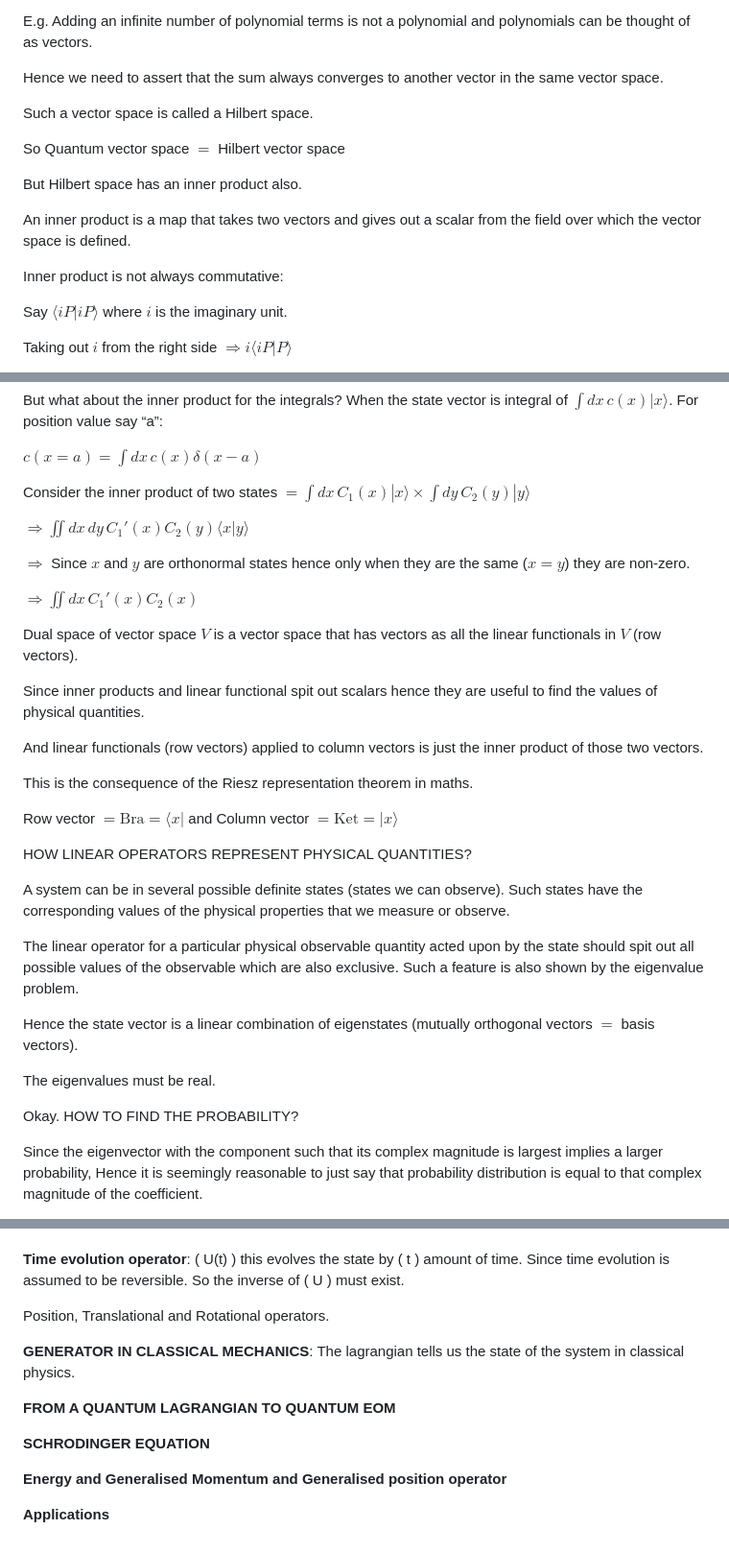
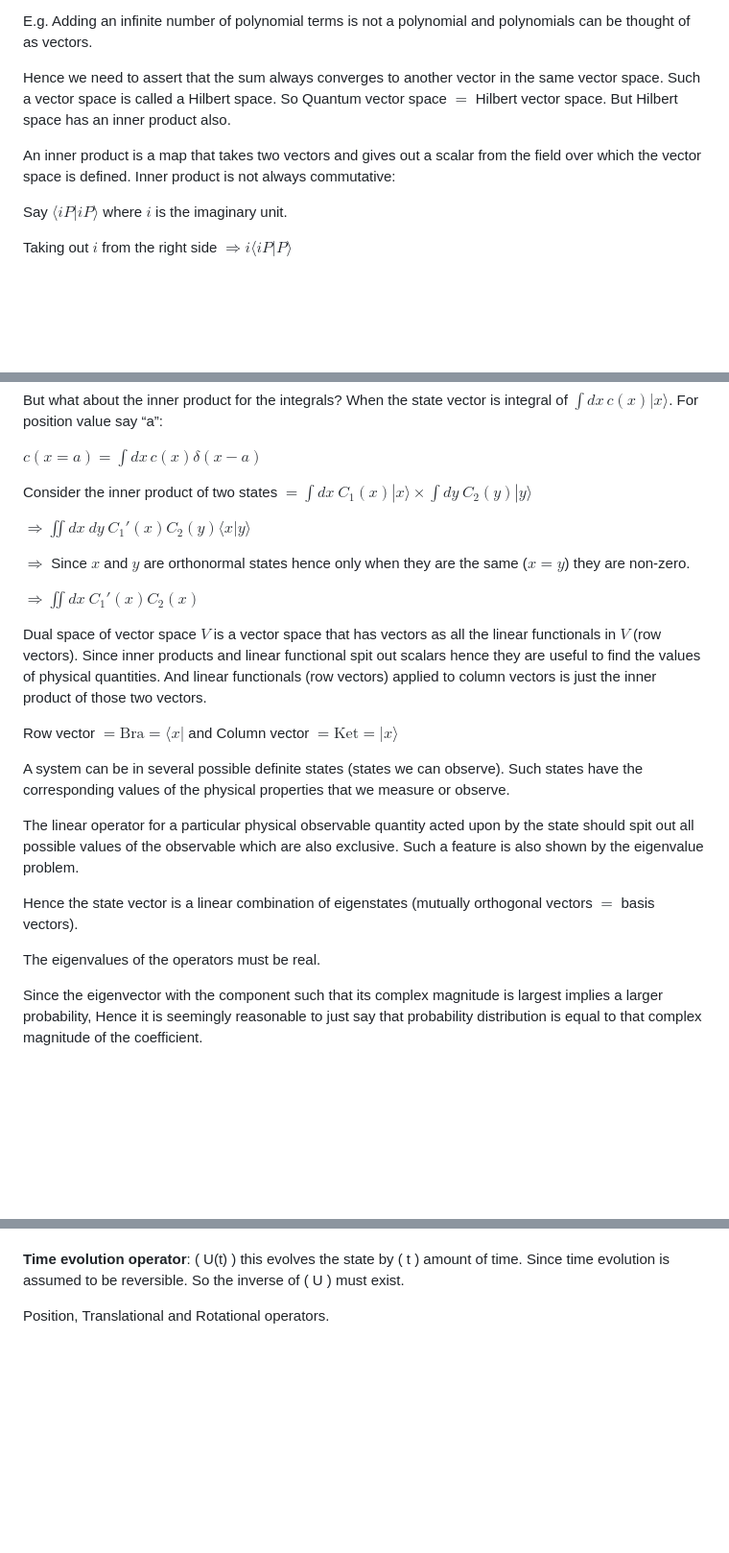
Before and after one commit to UV-1999/uv-1999.github.io, a Markdown page: notes/physics/quantum.md, 3 parts joined by grey strips. Shown: that part at 96% size. Rendered like a GitHub page; blank space fills up the shorter version.

```diff
--- a/notes/physics/quantum.md
+++ b/notes/physics/quantum.md
@@ -102,17 +99,9 @@ It is mathematically possible that adding an infinite number of vectors together
 
 E.g. Adding an infinite number of polynomial terms is not a polynomial and polynomials can be thought of as vectors.
 
-Hence we need to assert that the sum always converges to another vector in the same vector space.
+Hence we need to assert that the sum always converges to another vector in the same vector space. Such a vector space is called a Hilbert space. So Quantum vector space $=$ Hilbert vector space. But Hilbert space has an inner product also.
 
-Such a vector space is called a Hilbert space.
-
-So Quantum vector space $=$ Hilbert vector space
-
-But Hilbert space has an inner product also.
-
-An inner product is a map that takes two vectors and gives out a scalar from the field over which the vector space is defined.
-
-Inner product is not always commutative:
+An inner product is a map that takes two vectors and gives out a scalar from the field over which the vector space is defined. Inner product is not always commutative:
 
 Say $\langle i P | i P \rangle$ where $i$ is the imaginary unit.
 
@@ -147,25 +136,17 @@ For position value say “a”:
 
 $c(x=a) = \int dx \, c(x) \delta(x-a)$
 
-Consider the inner product of two states $= \int dx \, C_1(x) |x\rangle \times \int dy \, C_2(y) |y\rangle$
+Consider the inner product of two states $= \int dx \ C_1(x) |x\rangle \times \int dy \ C_2(y) |y\rangle$
 
-$\Rightarrow \iint dx \, dy \, C_1'(x) C_2(y) \langle x | y \rangle$
+$\Rightarrow \iint dx \ dy \ C_1'(x) C_2(y) \langle x | y \rangle$
 
 $\Rightarrow$ Since $x$ and $y$ are orthonormal states hence only when they are the same ($x=y$) they are non-zero.
 
-$\Rightarrow \iint dx \, C_1'(x) C_2(x)$
+$\Rightarrow \iint dx \ C_1'(x) C_2(x)$
 
-Dual space of vector space $V$ is a vector space that has vectors as all the linear functionals in $V$ (row vectors).
-
-Since inner products and linear functional spit out scalars hence they are useful to find the values of physical quantities.
-
-And linear functionals (row vectors) applied to column vectors is just the inner product of those two vectors.
-
-This is the consequence of the Riesz representation theorem in maths.
+Dual space of vector space $V$ is a vector space that has vectors as all the linear functionals in $V$ (row vectors). Since inner products and linear functional spit out scalars hence they are useful to find the values of physical quantities. And linear functionals (row vectors) applied to column vectors is just the inner product of those two vectors.
 
 Row vector $= \text{Bra} = \langle x |$ and Column vector $= \text{Ket} = |x\rangle$
-
-HOW LINEAR OPERATORS REPRESENT PHYSICAL QUANTITIES?
 
 A system can be in several possible definite states (states we can observe). Such states have the corresponding values of the physical properties that we measure or observe.
 
@@ -173,9 +154,7 @@ The linear operator for a particular physical observable quantity acted upon by
 
 Hence the state vector is a linear combination of eigenstates (mutually orthogonal vectors $=$ basis vectors).
 
-The eigenvalues must be real.
-
-Okay. HOW TO FIND THE PROBABILITY?
+The eigenvalues of the operators must be real.
 
 Since the eigenvector with the component such that its complex magnitude is largest implies a larger probability,
 Hence it is seemingly reasonable to just say that probability distribution is equal to that complex magnitude of the coefficient.
@@ -294,14 +273,3 @@ The eigenvalues of \( U \) have unit length. Unitary operators conserve probabil
 \( U(t) \) this evolves the state by \( t \) amount of time. Since time evolution is assumed to be reversible. So the inverse of \( U \) must exist.
 
 Position, Translational and Rotational operators.
-
-**GENERATOR IN CLASSICAL MECHANICS**:
-The lagrangian tells us the state of the system in classical physics.
-
-**FROM A QUANTUM LAGRANGIAN TO QUANTUM EOM**
-
-**SCHRODINGER EQUATION**
-
-**Energy and Generalised Momentum and Generalised position operator**
-
-**Applications**
```
Also changed, not shown: other parts of notes/physics/quantum.md (+1 -4 lines).
